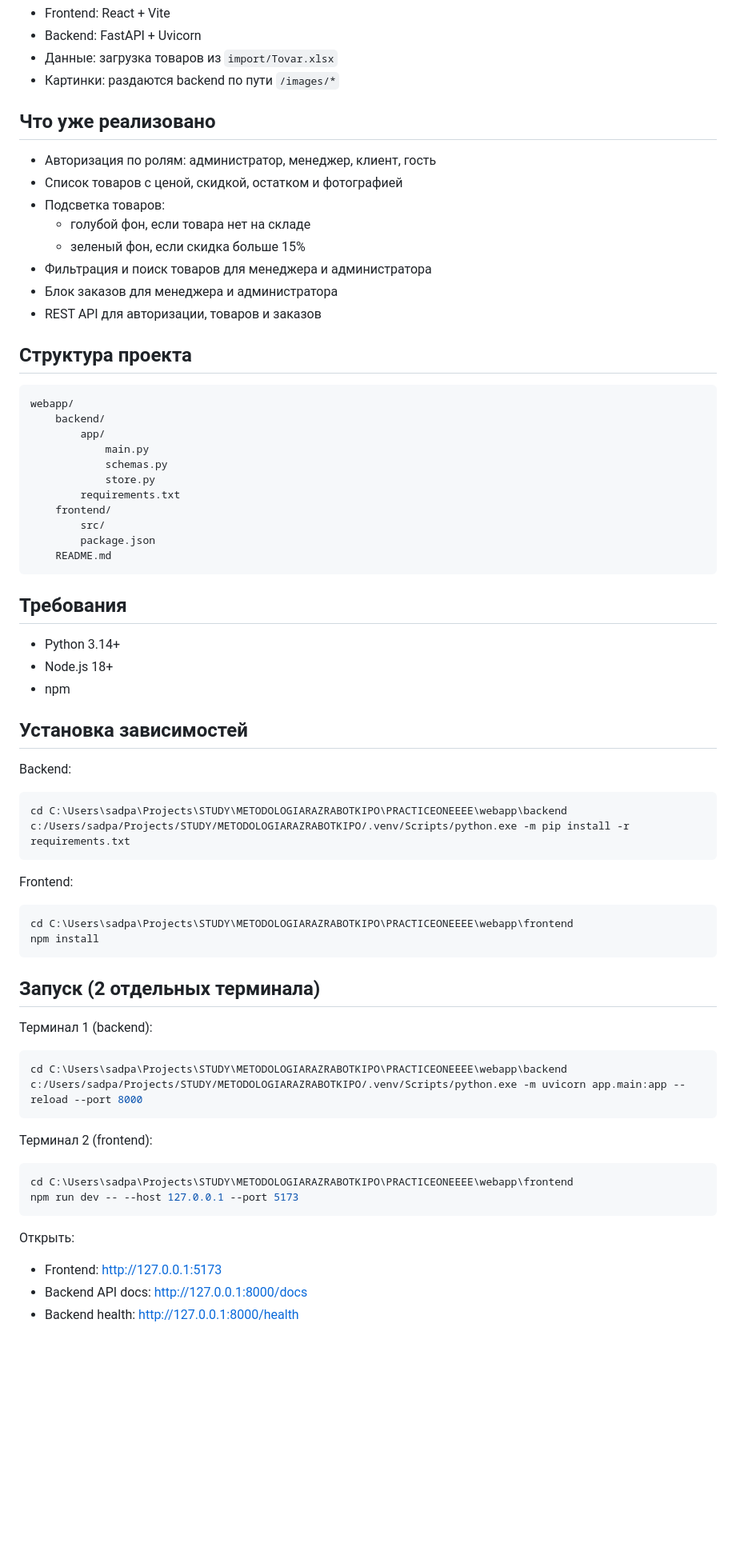
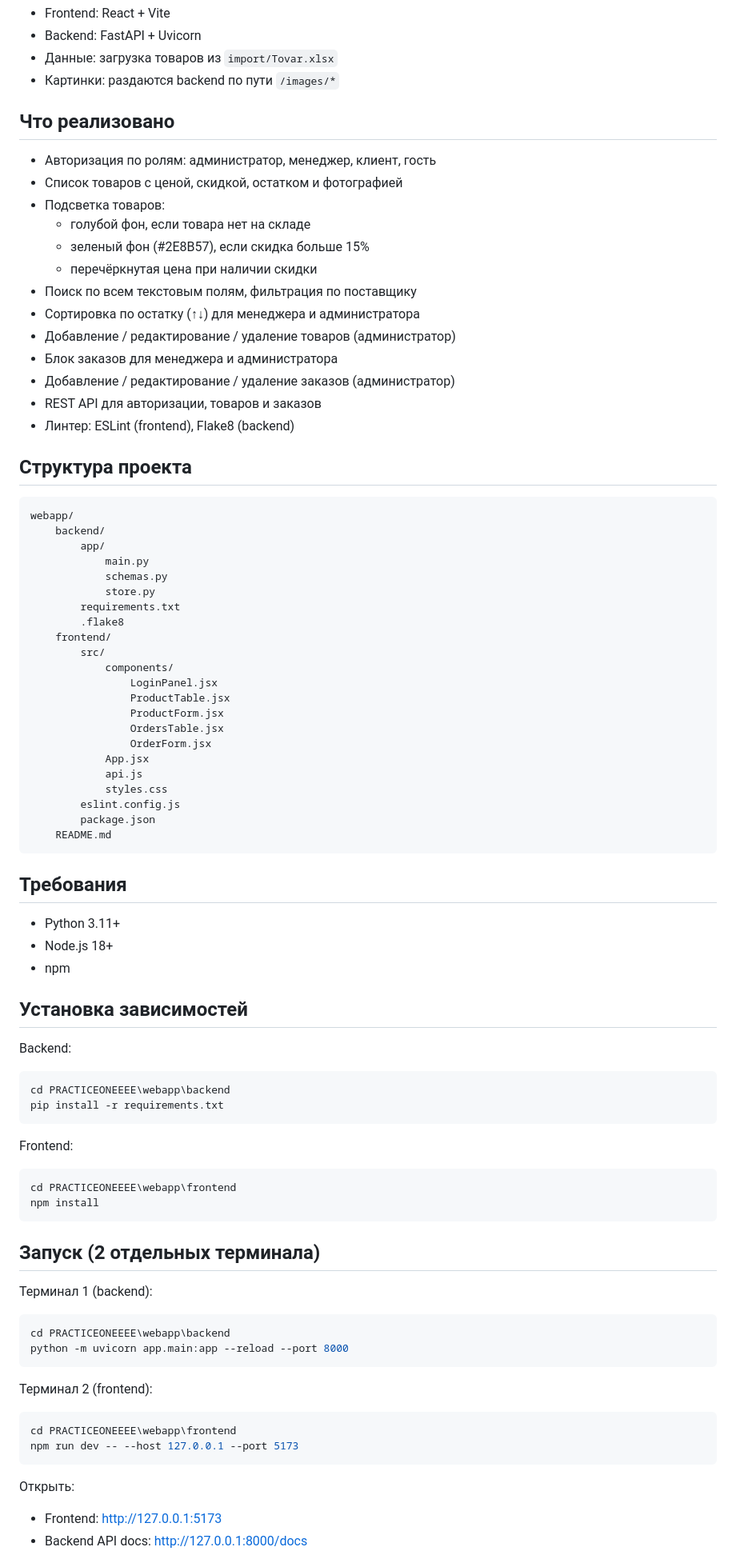
Before and after one commit to sadpablik/MOPractice, a Markdown page: README.md, the part around one of its changes. Shown at 80% size. Drawn GitHub-style; blank space fills up the shorter version.

````diff
--- a/README.md
+++ b/README.md
@@ -8,16 +10,21 @@
 - Данные: загрузка товаров из `import/Tovar.xlsx`
 - Картинки: раздаются backend по пути `/images/*`
 
-## Что уже реализовано
+## Что реализовано
 
 - Авторизация по ролям: администратор, менеджер, клиент, гость
 - Список товаров с ценой, скидкой, остатком и фотографией
 - Подсветка товаров:
 	- голубой фон, если товара нет на складе
-	- зеленый фон, если скидка больше 15%
-- Фильтрация и поиск товаров для менеджера и администратора
+	- зеленый фон (#2E8B57), если скидка больше 15%
+	- перечёркнутая цена при наличии скидки
+- Поиск по всем текстовым полям, фильтрация по поставщику
+- Сортировка по остатку (↑↓) для менеджера и администратора
+- Добавление / редактирование / удаление товаров (администратор)
 - Блок заказов для менеджера и администратора
+- Добавление / редактирование / удаление заказов (администратор)
 - REST API для авторизации, товаров и заказов
+- Линтер: ESLint (frontend), Flake8 (backend)
 
 ## Структура проекта
 
@@ -29,15 +36,26 @@ webapp/
 			schemas.py
 			store.py
 		requirements.txt
+		.flake8
 	frontend/
 		src/
+			components/
+				LoginPanel.jsx
+				ProductTable.jsx
+				ProductForm.jsx
+				OrdersTable.jsx
+				OrderForm.jsx
+			App.jsx
+			api.js
+			styles.css
+		eslint.config.js
 		package.json
 	README.md
 ```
 
 ## Требования
 
-- Python 3.14+
+- Python 3.11+
 - Node.js 18+
 - npm
 
@@ -45,13 +63,13 @@ webapp/
 
 Backend:
 ```powershell
-cd C:\Users\sadpa\Projects\STUDY\METODOLOGIARAZRABOTKIPO\PRACTICEONEEEE\webapp\backend
-c:/Users/sadpa/Projects/STUDY/METODOLOGIARAZRABOTKIPO/.venv/Scripts/python.exe -m pip install -r requirements.txt
+cd PRACTICEONEEEE\webapp\backend
+pip install -r requirements.txt
 ```
 
 Frontend:
 ```powershell
-cd C:\Users\sadpa\Projects\STUDY\METODOLOGIARAZRABOTKIPO\PRACTICEONEEEE\webapp\frontend
+cd PRACTICEONEEEE\webapp\frontend
 npm install
 ```
 
@@ -59,18 +77,17 @@ npm install
 
 Терминал 1 (backend):
 ```powershell
-cd C:\Users\sadpa\Projects\STUDY\METODOLOGIARAZRABOTKIPO\PRACTICEONEEEE\webapp\backend
-c:/Users/sadpa/Projects/STUDY/METODOLOGIARAZRABOTKIPO/.venv/Scripts/python.exe -m uvicorn app.main:app --reload --port 8000
+cd PRACTICEONEEEE\webapp\backend
+python -m uvicorn app.main:app --reload --port 8000
 ```
 
 Терминал 2 (frontend):
 ```powershell
-cd C:\Users\sadpa\Projects\STUDY\METODOLOGIARAZRABOTKIPO\PRACTICEONEEEE\webapp\frontend
+cd PRACTICEONEEEE\webapp\frontend
 npm run dev -- --host 127.0.0.1 --port 5173
 ```
 
 Открыть:
 - Frontend: http://127.0.0.1:5173
 - Backend API docs: http://127.0.0.1:8000/docs
-- Backend health: http://127.0.0.1:8000/health
 
````
Also changed, not shown: other parts of README.md (+16 -22 lines).
